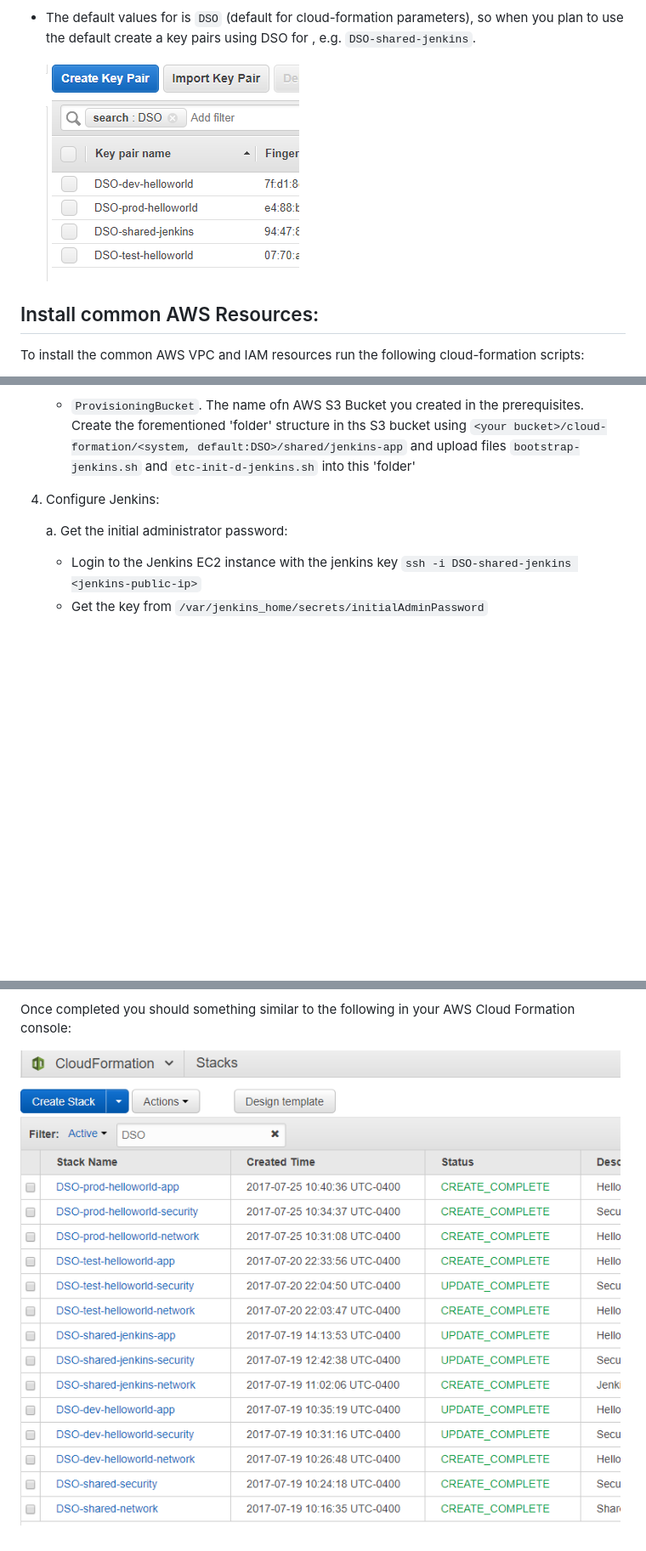
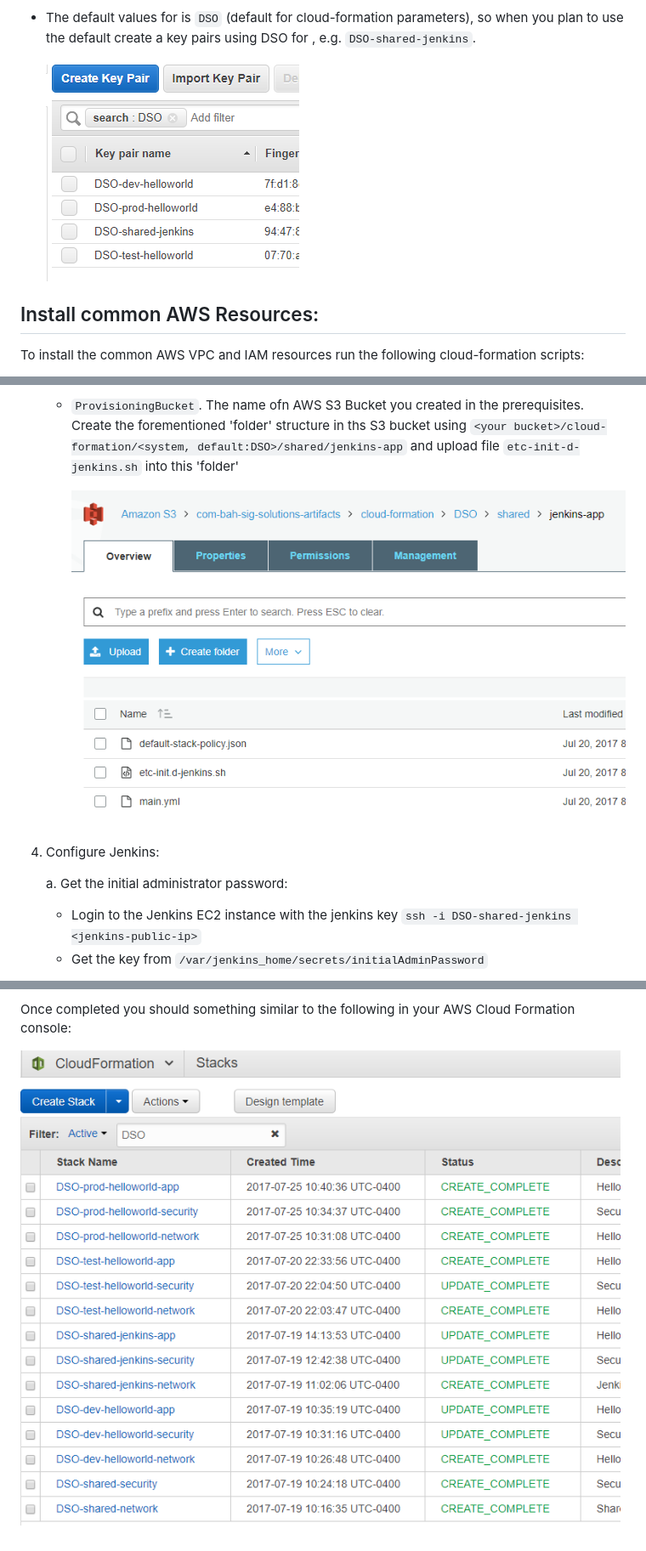
Before and after one commit to Aquilent/devsecops-example-helloworld, a Markdown page: doc/Install.md, 3 parts joined by grey strips. Shown: that part at 85% size. GitHub-like rendering; pictures changed too: doc/images/S3-Provisioning-Bucket-Structure.png (added); blank space fills up the shorter version.

Commit message:
1. Moved images into subfolder 2. IUpdated install markdown document

```diff
--- a/doc/Install.md
+++ b/doc/Install.md
@@ -60,7 +60,7 @@ Note that:
   so when you plan to use the default create a key pairs using DSO for <system>,
   e.g. `DSO-shared-jenkins`.
 
-  ![EC2 Key Pairs Example](./ec2-key-pairs.png)
+  ![EC2 Key Pairs Example](./images/ec2-key-pairs.png)
 
 
 ## Install common AWS Resources:
@@ -102,7 +102,10 @@ scripts and subsequently configure Jenkins:
    - `ProvisioningBucket`. The name ofn AWS S3 Bucket you created in the prerequisites.
      Create the forementioned 'folder' structure in ths S3 bucket using
      `<your bucket>/cloud-formation/<system, default:DSO>/shared/jenkins-app` and
-     upload files `bootstrap-jenkins.sh` and `etc-init-d-jenkins.sh` into this 'folder'
+     upload file `etc-init-d-jenkins.sh` into this 'folder'
+
+     ![S3 Example](./images/S3-Provisioning-Bucket-Structure.png)
+
 
 4. Configure Jenkins:
 
@@ -169,7 +172,7 @@ Repeat these steps passing `dev`, `test`, and `prod` as the parameter values for
 
 Once completed you should something similar to the following in your AWS Cloud Formation console:
 
-![Cloud Formation stack](./HelloWorld-CloudFormation-Stacks.png)
+![Cloud Formation stack](./images/HelloWorld-CloudFormation-Stacks.png)
 
 
 [AWS EC2 keypair]: http://docs.aws.amazon.com/AWSEC2/latest/UserGuide/ec2-key-pairs.html
```
Also changed, not shown: doc/images/HelloWorld-CloudFormation-Stacks.png (renamed from doc/HelloWorld-CloudFormation-Stacks.png), doc/images/Jenkins-hello-world-master-pause.png (renamed from doc/Jenkins-hello-world-master-pause.png), doc/images/Jenkins-hello-world-master.png (renamed from doc/Jenkins-hello-world-master.png), doc/images/ec2-key-pairs.png (renamed from doc/ec2-key-pairs.png).
